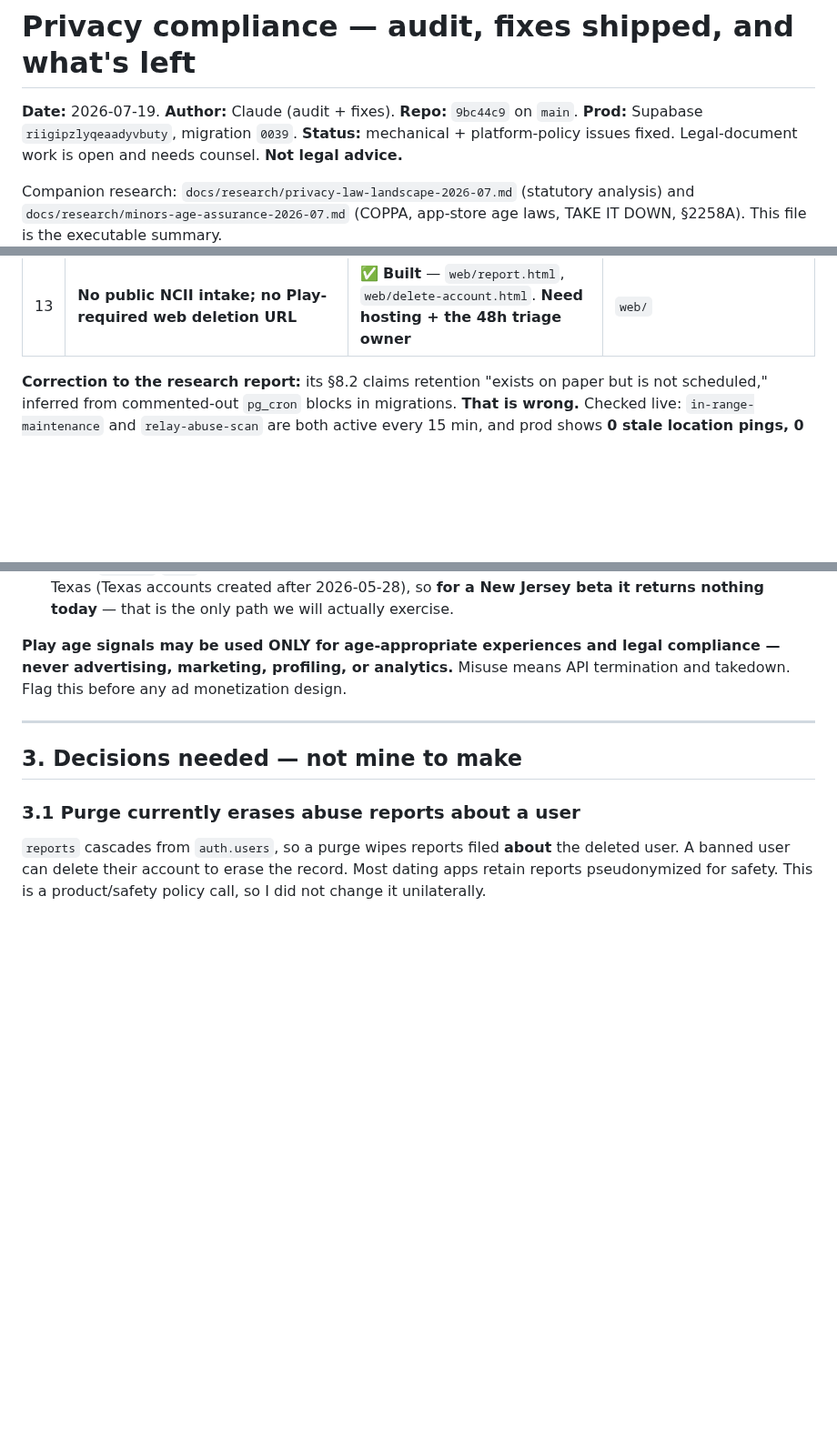
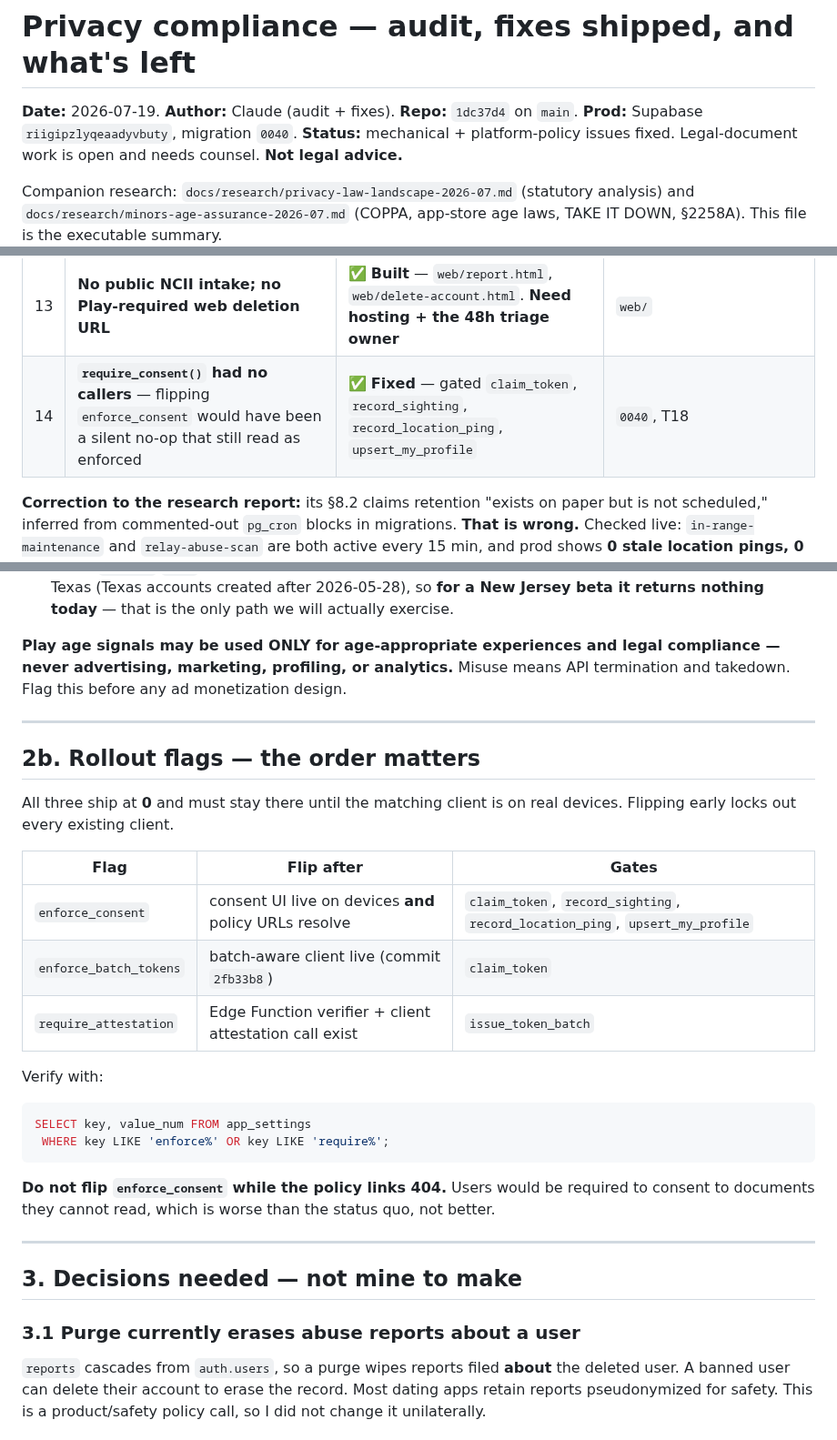
Before and after one commit to hazypiff/in-range, a Markdown page: docs/PRIVACY_COMPLIANCE_2026-07-19.md, 3 parts joined by grey strips. Shown at 91% size. Rendered like a GitHub page; blank space fills up the shorter version.

Commit message:
docs(privacy): record consent gate wiring + rollout flag order
Co-Authored-By: Claude Opus 4.8 <noreply@anthropic.com>
Claude-Session: https://claude.ai/code/session_01S4S77GbiNoZPQR8B1LvXE4

````diff
--- a/docs/PRIVACY_COMPLIANCE_2026-07-19.md
+++ b/docs/PRIVACY_COMPLIANCE_2026-07-19.md
@@ -1,7 +1,7 @@
 # Privacy compliance — audit, fixes shipped, and what's left
 
-**Date:** 2026-07-19. **Author:** Claude (audit + fixes). **Repo:** `9bc44c9` on `main`.
-**Prod:** Supabase `riigipzlyqeaadyvbuty`, migration `0039`.
+**Date:** 2026-07-19. **Author:** Claude (audit + fixes). **Repo:** `1dc37d4` on `main`.
+**Prod:** Supabase `riigipzlyqeaadyvbuty`, migration `0040`.
 **Status:** mechanical + platform-policy issues fixed. Legal-document work is
 open and needs counsel. **Not legal advice.**
 
@@ -50,6 +50,7 @@ All verified against live prod, not just code.
 | 11 | **Age gate was not neutral** — DOB prefilled to `now.year - 25`, pre-answering with an adult age | ✅ **Fixed** — empty field, picker opens at minimum adult age | `profile_setup_screen.dart` |
 | 12 | **No consent UI** | ✅ **Built** — nothing pre-checked, one toggle per purpose, no accept-all, withdrawal with no save gate. Links point at policy URLs that **do not exist yet** | `consent_screen.dart` |
 | 13 | **No public NCII intake; no Play-required web deletion URL** | ✅ **Built** — `web/report.html`, `web/delete-account.html`. **Need hosting + the 48h triage owner** | `web/` |
+| 14 | **`require_consent()` had no callers** — flipping `enforce_consent` would have been a silent no-op that still read as enforced | ✅ **Fixed** — gated `claim_token`, `record_sighting`, `record_location_ping`, `upsert_my_profile` | `0040`, T18 |
 
 **Correction to the research report:** its §8.2 claims retention "exists on
 paper but is not scheduled," inferred from commented-out `pg_cron` blocks in
@@ -268,6 +269,29 @@ means API termination and takedown. Flag this before any ad monetization design.
 
 ---
 
+## 2b. Rollout flags — the order matters
+
+All three ship at **0** and must stay there until the matching client is on
+real devices. Flipping early locks out every existing client.
+
+| Flag | Flip after | Gates |
+|---|---|---|
+| `enforce_consent` | consent UI live on devices **and** policy URLs resolve | `claim_token`, `record_sighting`, `record_location_ping`, `upsert_my_profile` |
+| `enforce_batch_tokens` | batch-aware client live (commit `2fb33b8`) | `claim_token` |
+| `require_attestation` | Edge Function verifier + client attestation call exist | `issue_token_batch` |
+
+Verify with:
+```sql
+SELECT key, value_num FROM app_settings
+ WHERE key LIKE 'enforce%' OR key LIKE 'require%';
+```
+
+**Do not flip `enforce_consent` while the policy links 404.** Users would be
+required to consent to documents they cannot read, which is worse than the
+status quo, not better.
+
+---
+
 ## 3. Decisions needed — not mine to make
 
 ### 3.1 Purge currently erases abuse reports about a user
````
